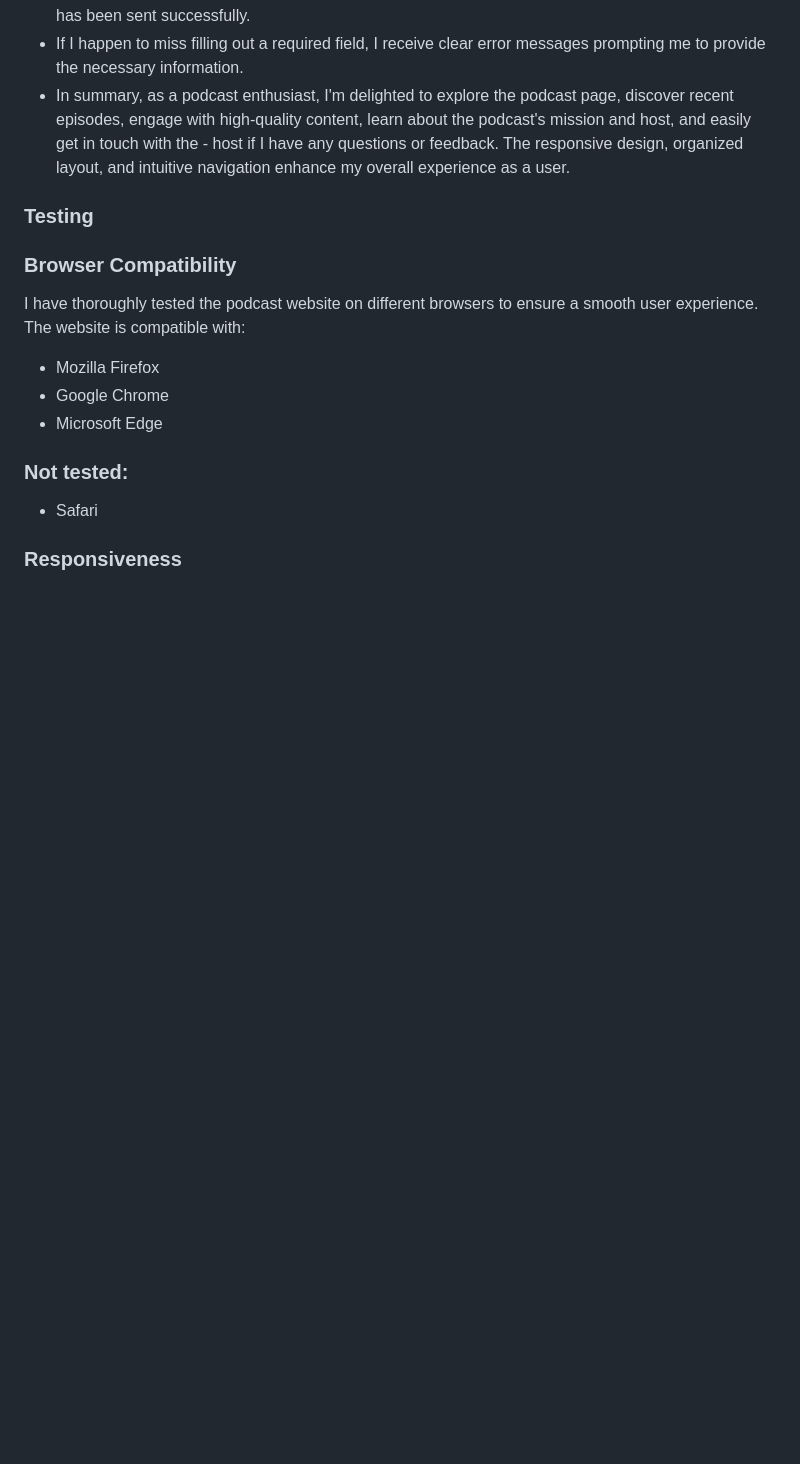
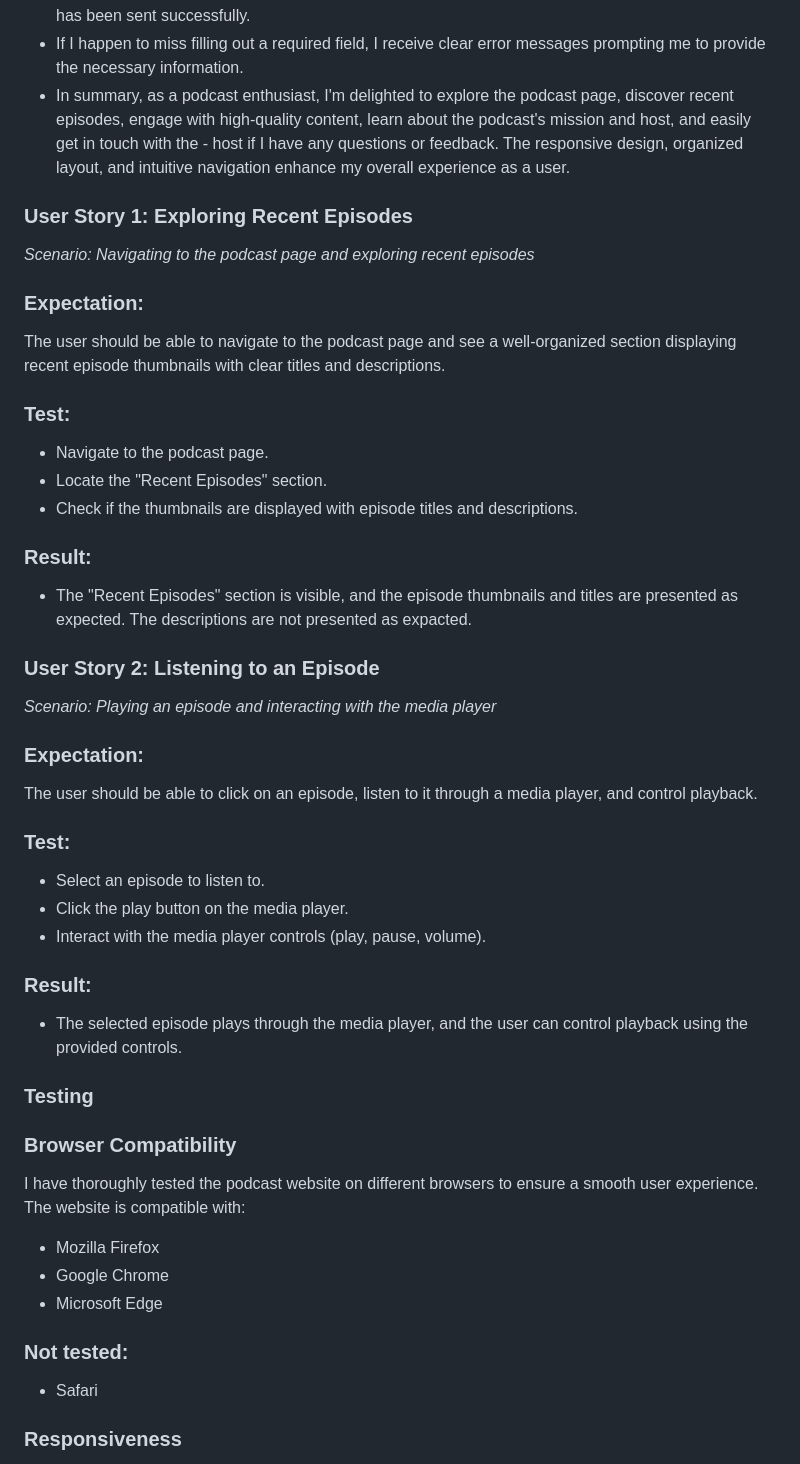
Before and after one commit to Code-Institute-Submissions/StateofChange, a Markdown page: README.md, the part around the change. Rendered like a GitHub page; blank space fills up the shorter version.

```diff
--- a/README.md
+++ b/README.md
@@ -114,6 +114,40 @@ As a podcast enthusiast, I want to visit the podcast page of the website to acce
 - If I happen to miss filling out a required field, I receive clear error messages prompting me to provide the necessary information.
 - In summary, as a podcast enthusiast, I'm delighted to explore the podcast page, discover recent episodes, engage with high-quality content, learn about the podcast's mission and host, and easily get in touch with the - host if I have any questions or feedback. The responsive design, organized layout, and intuitive navigation enhance my overall experience as a user.
 
+### User Story 1: Exploring Recent Episodes
+
+*Scenario: Navigating to the podcast page and exploring recent episodes*
+
+### Expectation:
+The user should be able to navigate to the podcast page and see a well-organized section displaying recent episode thumbnails with clear titles and descriptions.
+
+### Test:
+
+- Navigate to the podcast page.
+- Locate the "Recent Episodes" section.
+- Check if the thumbnails are displayed with episode titles and descriptions.
+
+### Result:
+
+- The "Recent Episodes" section is visible, and the episode thumbnails and titles are presented as expected. The descriptions are not presented as expacted.
+
+### User Story 2: Listening to an Episode
+
+*Scenario: Playing an episode and interacting with the media player*
+
+### Expectation:
+The user should be able to click on an episode, listen to it through a media player, and control playback.
+
+### Test:
+
+- Select an episode to listen to.
+- Click the play button on the media player.
+- Interact with the media player controls (play, pause, volume).
+
+### Result:
+
+- The selected episode plays through the media player, and the user can control playback using the provided controls.
+
 ### Testing
 
 ### Browser Compatibility
```
